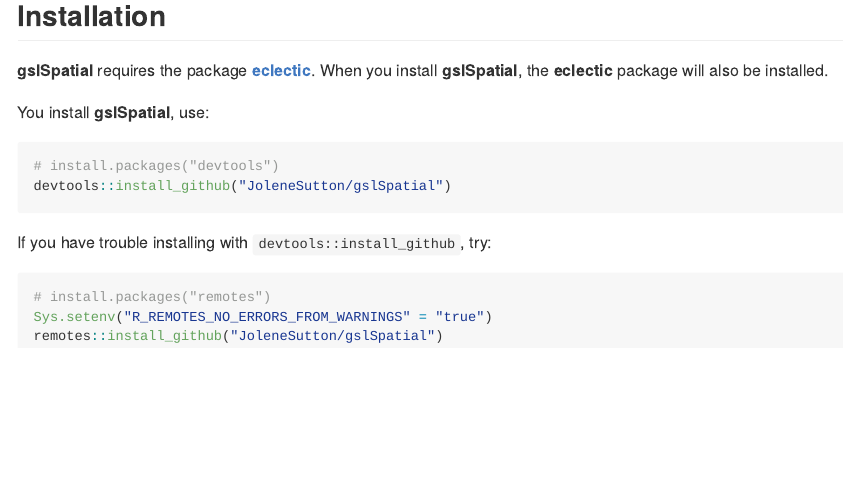
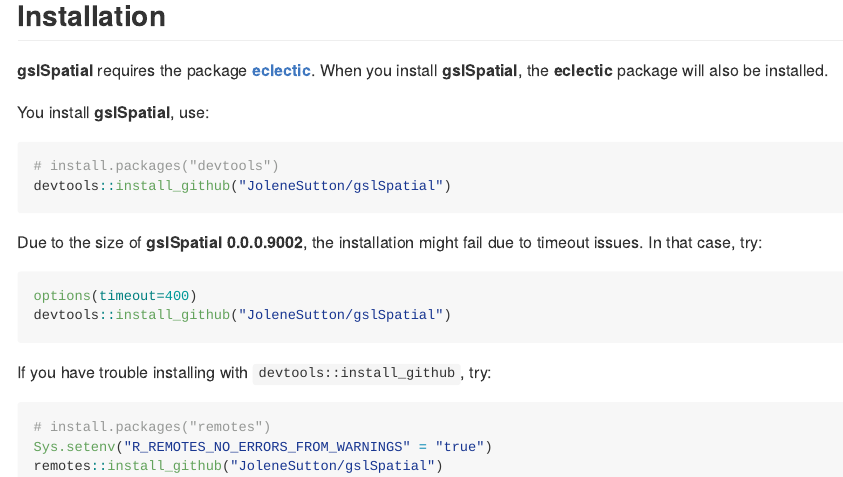
Before and after one commit to JoleneSutton/gslSpatial, an R Markdown document (README.Rmd): the page in a window 1100 px wide, from 230 px down. The pictures show the output file README.md that the author committed with the source, drawn offline in the style of GitHub; badge pictures from the web are left out.

Commit message:
edit readme installation instructions

````diff
--- a/README.Rmd
+++ b/README.Rmd
@@ -32,7 +32,11 @@ You install **gslSpatial**, use:
 # install.packages("devtools")
 devtools::install_github("JoleneSutton/gslSpatial")
 ```
-
+Due to the size of **gslSpatial 0.0.0.9002**, the installation might fail due to timeout issues. In that case, try:
+``` r
+options(timeout=400)
+devtools::install_github("JoleneSutton/gslSpatial")
+```
 If you have trouble installing with `devtools::install_github`, try:
 ``` r
 # install.packages("remotes")
````
Also changed, not shown: README.md.
